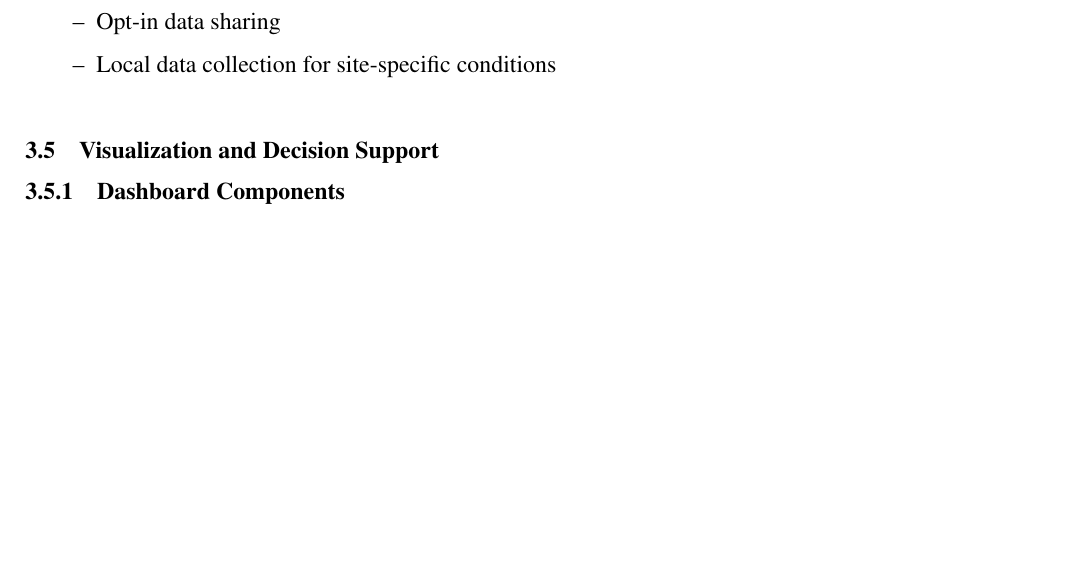
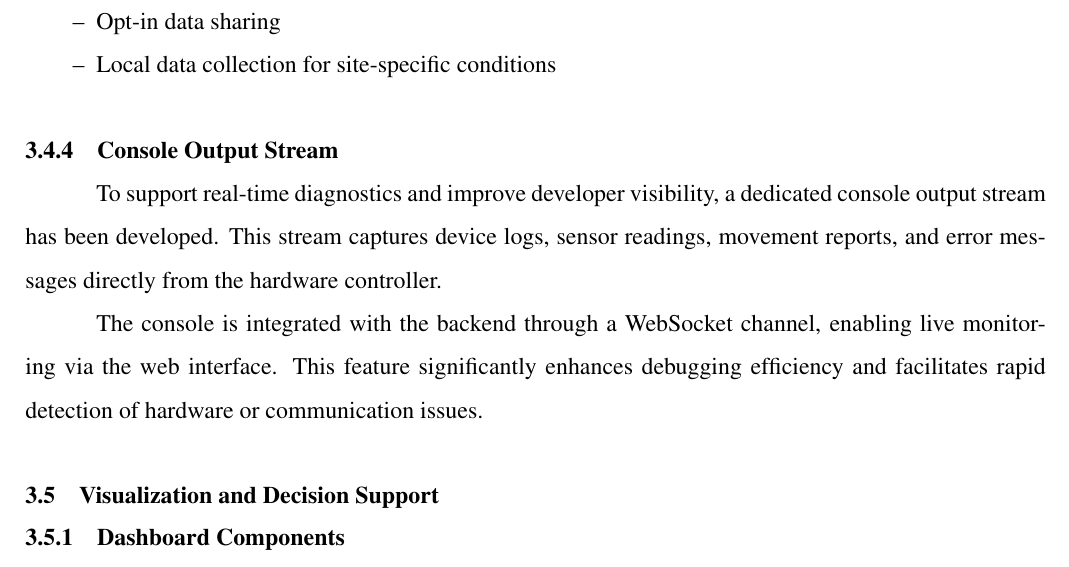
Before and after one commit to colinnnnnnnnnnn/selfhosted-farmbot-app, a LaTeX document (main.tex, which reads chapters/ch3_system_design.tex): part of page 14 of 26, cut so that both start at the same text, the shorter picture padded with empty space. Compiled offline with pdfLaTeX.

Commit message:
Integrated real-time console output stream using WebSockets for live hardware diagnostics and debugging.(report)

```diff
--- a/chapters/ch3_system_design.tex
+++ b/chapters/ch3_system_design.tex
@@ -146,6 +146,12 @@ Key considerations include:
 \item Local data collection for site-specific conditions
 \end{itemize}
 
+\subsection{Console Output Stream}
+
+To support real-time diagnostics and improve developer visibility, a dedicated console output stream has been developed. This stream captures device logs, sensor readings, movement reports, and error messages directly from the hardware controller.
+
+The console is integrated with the backend through a WebSocket channel, enabling live monitoring via the web interface. This feature significantly enhances debugging efficiency and facilitates rapid detection of hardware or communication issues.
+
 \section{Visualization and Decision Support}
 
 \subsection{Dashboard Components}
```
